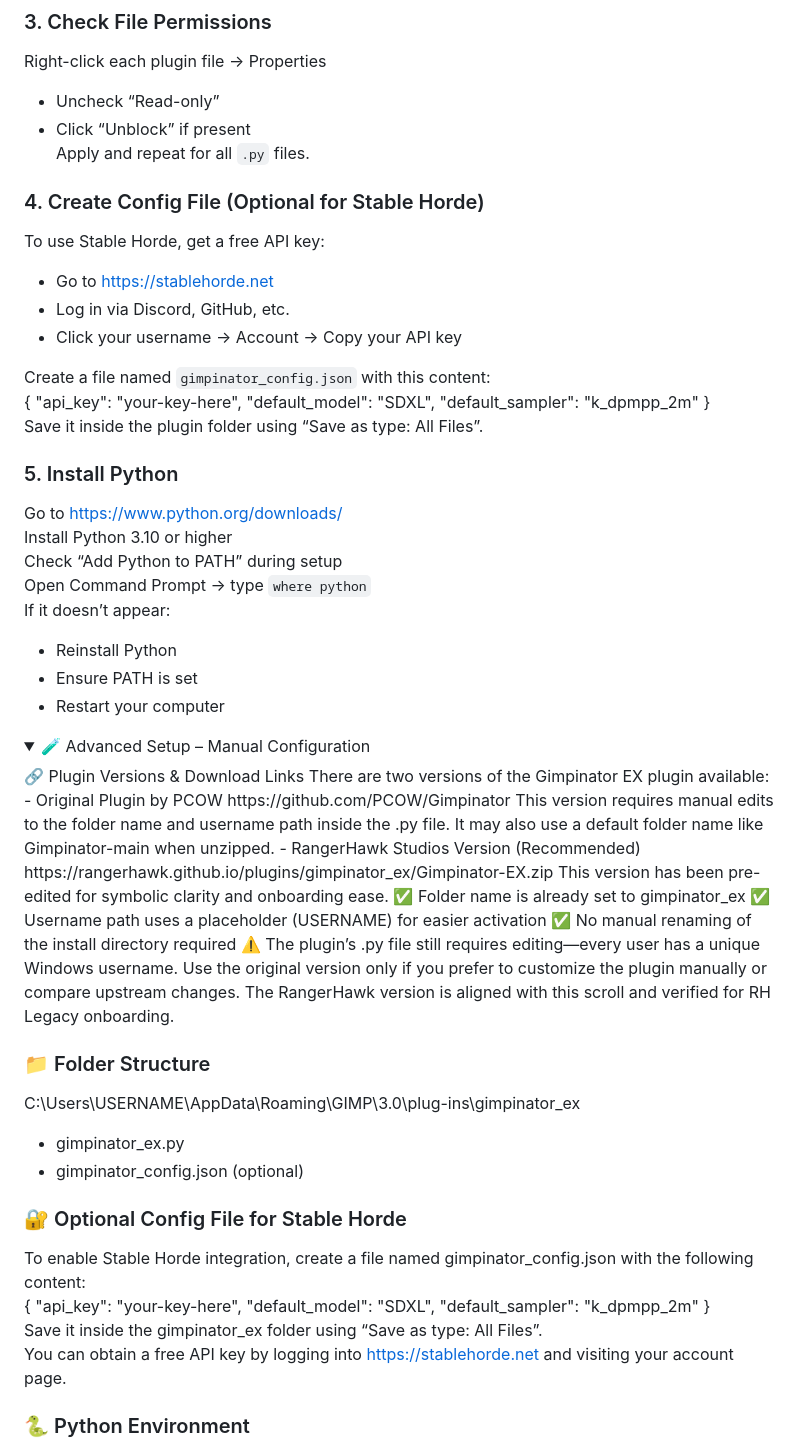
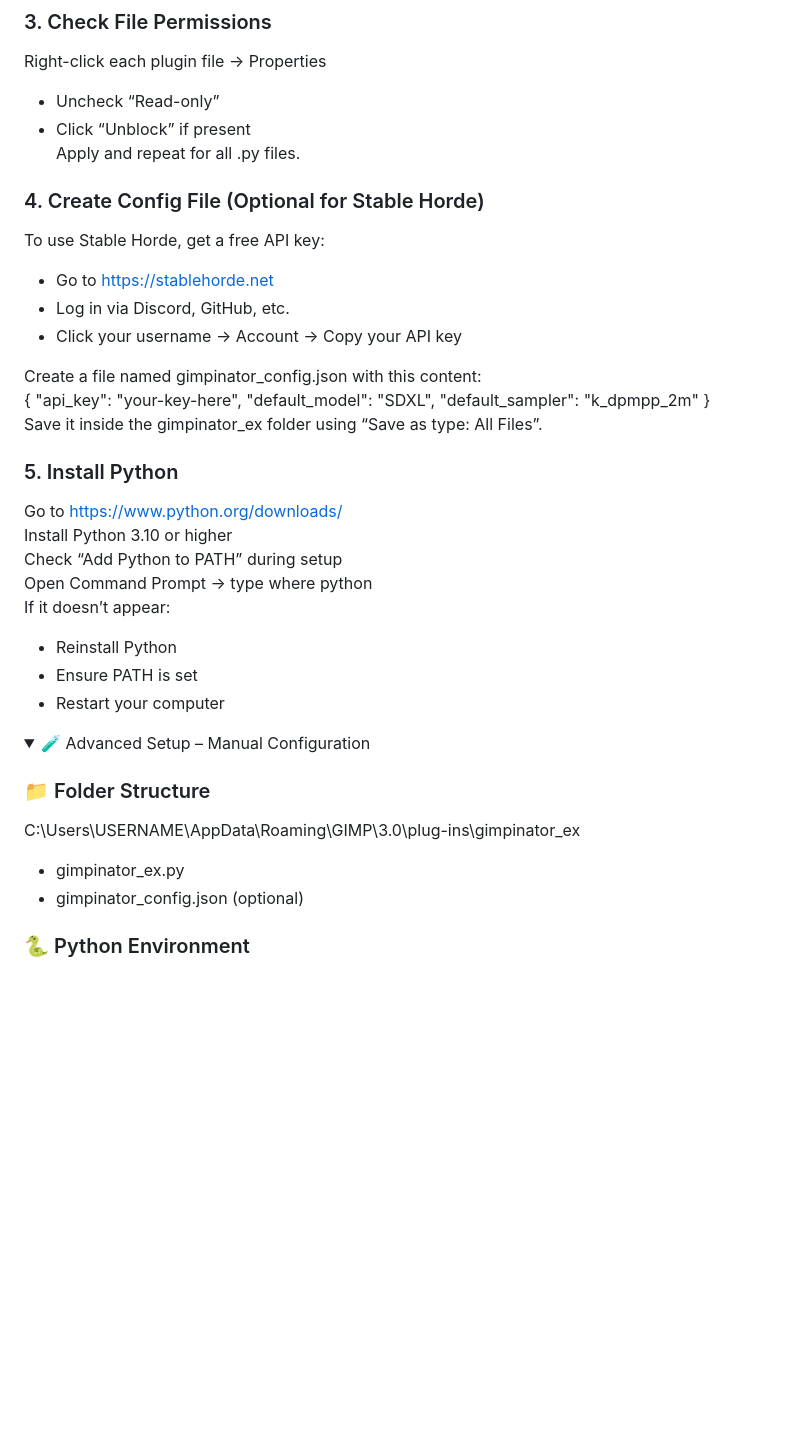
Before and after one commit to RangerHawk/rangerhawk.github.io, a Markdown page: docs/Gimpinator-Activation-Guide.md, the part around the change printed below. Drawn GitHub-style; folded sections open; blank space fills up the shorter version.

```diff
--- a/docs/Gimpinator-Activation-Guide.md
+++ b/docs/Gimpinator-Activation-Guide.md
@@ -38,7 +59,7 @@ Confirm files:
 Right-click each plugin file → Properties
 - Uncheck “Read-only”
 - Click “Unblock” if present
-Apply and repeat for all `.py` files.
+Apply and repeat for all .py files.
 
 ### 4. Create Config File (Optional for Stable Horde)
 To use Stable Horde, get a free API key:
@@ -46,15 +67,15 @@ To use Stable Horde, get a free API key:
 - Log in via Discord, GitHub, etc.
 - Click your username → Account → Copy your API key
 
-Create a file named `gimpinator_config.json` with this content:
+Create a file named gimpinator_config.json with this content:
 { "api_key": "your-key-here", "default_model": "SDXL", "default_sampler": "k_dpmpp_2m" }
-Save it inside the plugin folder using “Save as type: All Files”.
+Save it inside the gimpinator_ex folder using “Save as type: All Files”.
 
 ### 5. Install Python
 Go to https://www.python.org/downloads/
 Install Python 3.10 or higher
 Check “Add Python to PATH” during setup
-Open Command Prompt → type `where python`
+Open Command Prompt → type where python
 If it doesn’t appear:
 - Reinstall Python
 - Ensure PATH is set
@@ -64,30 +85,11 @@ If it doesn’t appear:
 
 <details>
 <summary>🧪 Advanced Setup – Manual Configuration</summary>
-🔗 Plugin Versions & Download Links
-There are two versions of the Gimpinator EX plugin available:
-- Original Plugin by PCOW
-https://github.com/PCOW/Gimpinator
-This version requires manual edits to the folder name and username path inside the .py file. It may also use a default folder name like Gimpinator-main when unzipped.
-- RangerHawk Studios Version (Recommended)
-https://rangerhawk.github.io/plugins/gimpinator_ex/Gimpinator-EX.zip
-This version has been pre-edited for symbolic clarity and onboarding ease.
-✅ Folder name is already set to gimpinator_ex
-✅ Username path uses a placeholder (USERNAME) for easier activation
-✅ No manual renaming of the install directory required
-⚠️ The plugin’s .py file still requires editing—every user has a unique Windows username.
-Use the original version only if you prefer to customize the plugin manually or compare upstream changes.
-The RangerHawk version is aligned with this scroll and verified for RH Legacy onboarding.
 
 ### 📁 Folder Structure
 C:\Users\USERNAME\AppData\Roaming\GIMP\3.0\plug-ins\gimpinator_ex
 - gimpinator_ex.py
 - gimpinator_config.json (optional)
-### 🔐 Optional Config File for Stable Horde
-To enable Stable Horde integration, create a file named gimpinator_config.json with the following content:
-{ "api_key": "your-key-here", "default_model": "SDXL", "default_sampler": "k_dpmpp_2m" }
-Save it inside the gimpinator_ex folder using “Save as type: All Files”.
-You can obtain a free API key by logging into https://stablehorde.net and visiting your account page.
 
 ### 🐍 Python Environment
 Python 3.10 or higher required
```
Also changed, not shown: other parts of docs/Gimpinator-Activation-Guide.md (+38 -14 lines).
